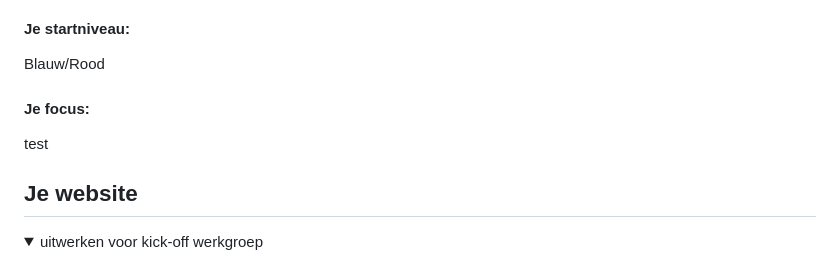
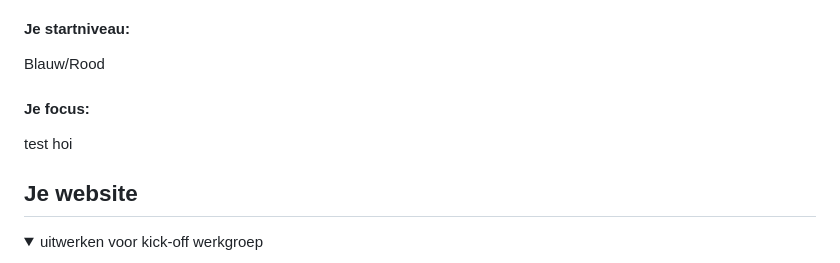
Before and after one commit to tomvanderputten/FED2.0, a Markdown page: README.md, the part around the change. Drawn GitHub-style.

```diff
--- a/README.md
+++ b/README.md
@@ -22,7 +22,7 @@ Nb. Door *open* toe te voegen aan een *details* element kun je deze standaard op
   Blauw/Rood
 
   #### Je focus:
-  test
+  test hoi
 
 </details>
 
```
